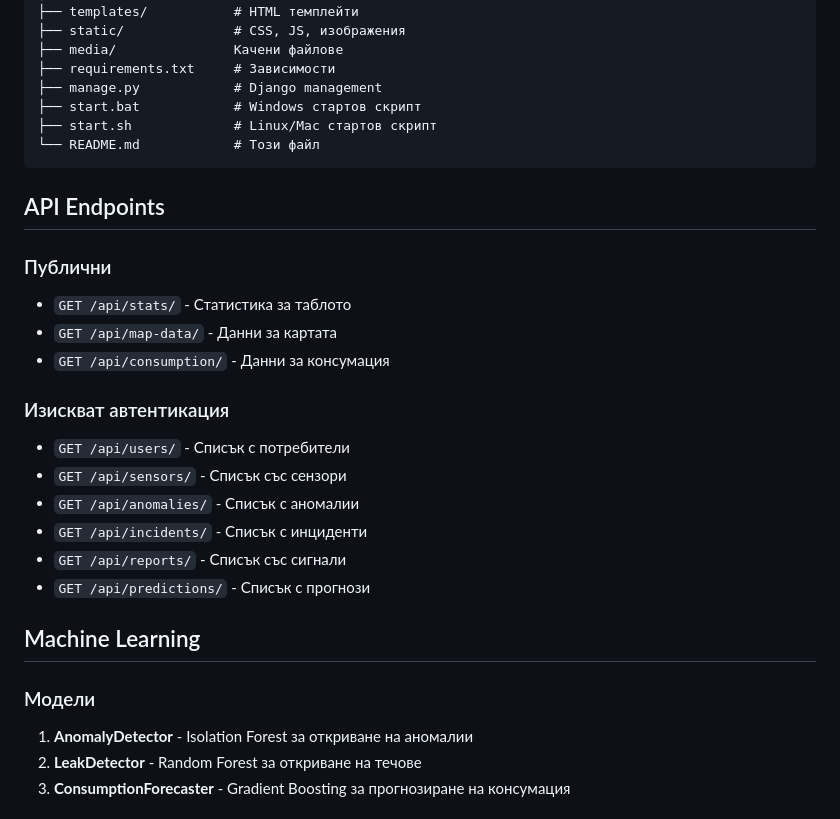
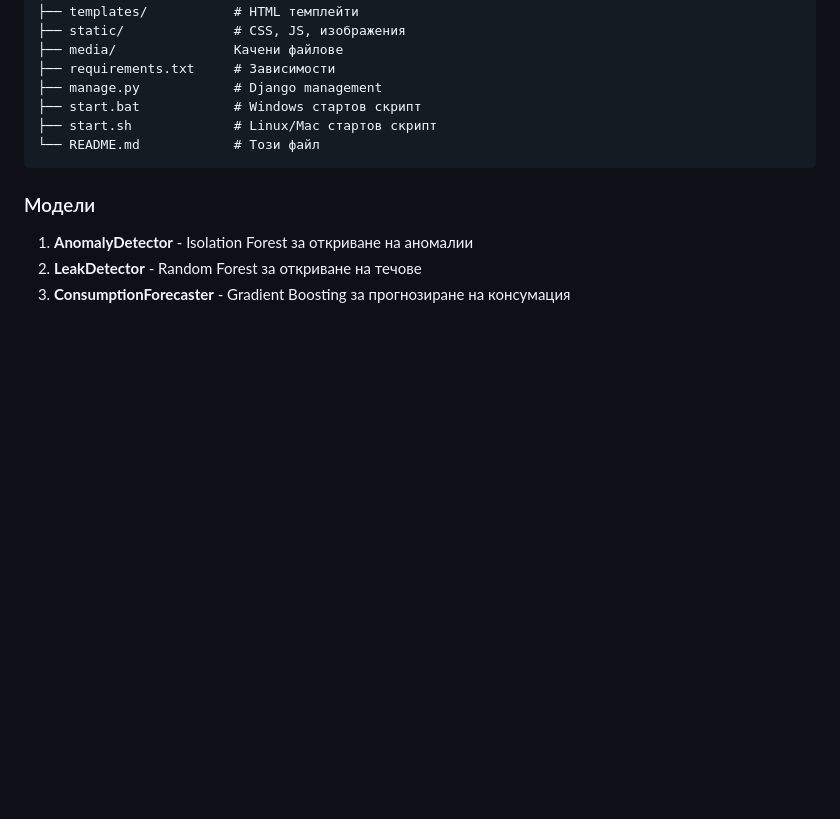
Before and after one commit to IliyanAptovski/SmartCity, a Markdown page: README.md, the part around the change. Drawn GitHub-style; blank space fills up the shorter version.

````diff
--- a/README.md
+++ b/README.md
@@ -161,25 +161,6 @@ smart_city/
 └── README.md            # Този файл
 ```
 
-## API Endpoints
-
-### Публични
-
-- `GET /api/stats/` - Статистика за таблото
-- `GET /api/map-data/` - Данни за картата
-- `GET /api/consumption/` - Данни за консумация
-
-### Изискват автентикация
-
-- `GET /api/users/` - Списък с потребители
-- `GET /api/sensors/` - Списък със сензори
-- `GET /api/anomalies/` - Списък с аномалии
-- `GET /api/incidents/` - Списък с инциденти
-- `GET /api/reports/` - Списък със сигнали
-- `GET /api/predictions/` - Списък с прогнози
-
-## Machine Learning
-
 ### Модели
 
 1. **AnomalyDetector** - Isolation Forest за откриване на аномалии
````
